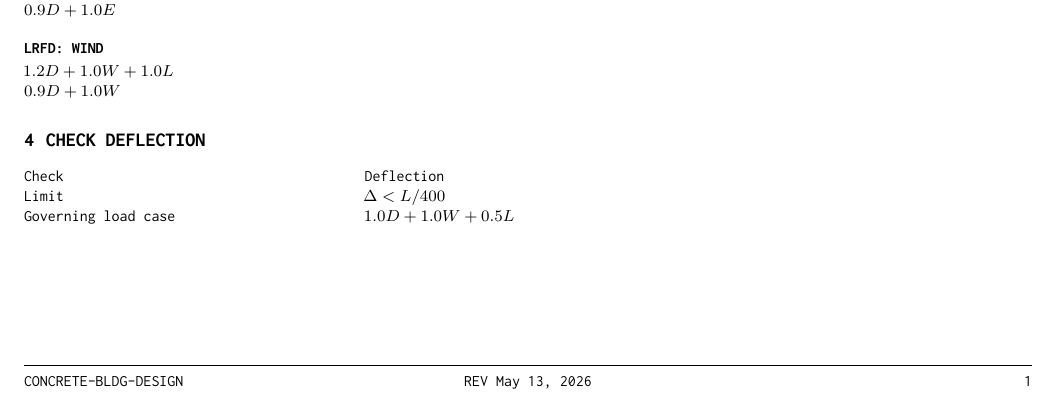
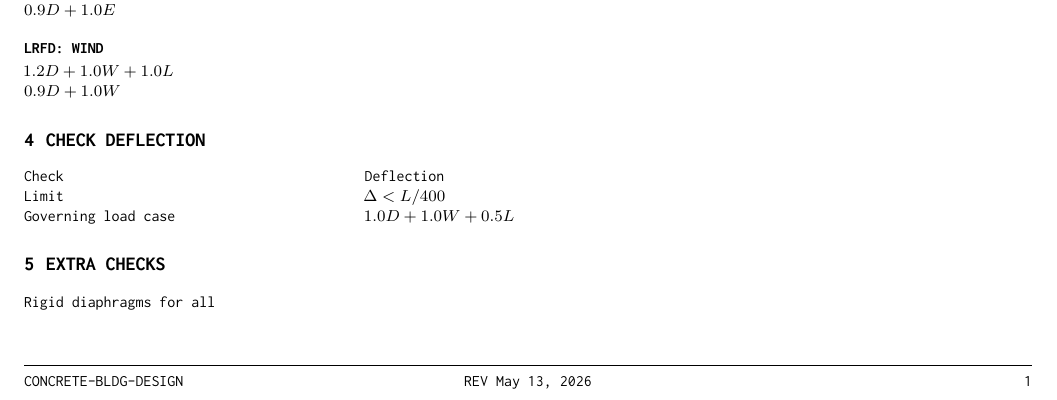
Before and after one commit to gabe-kafka/structural-notes, a LaTeX document (concrete-bldg-design/main.tex): part of the page, cut so that both start at the same text. Compiled offline with pdfLaTeX.

Commit message:
Add ETABS extra checks

```diff
--- a/concrete-bldg-design/main.tex
+++ b/concrete-bldg-design/main.tex
@@ -141,4 +141,12 @@ Governing load case & $1.0D + 1.0W + 0.5L$ \\
 \end{tabular}
 }
 
+\section{Extra Checks}
+
+{\ttfamily\footnotesize
+\begin{tabular}{@{}p{6.9in}@{}}
+Rigid diaphragms for all \\
+\end{tabular}
+}
+
 \end{document}
```
Also changed, not shown: concrete-bldg-design/main.pdf.
